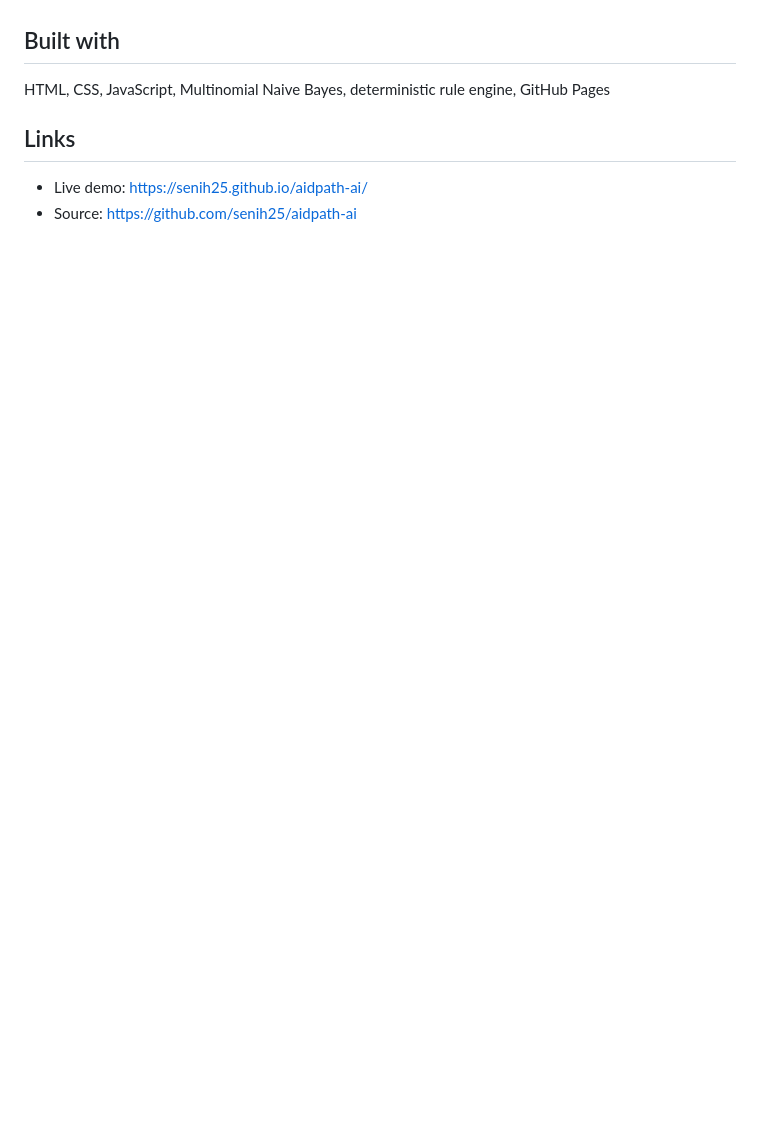
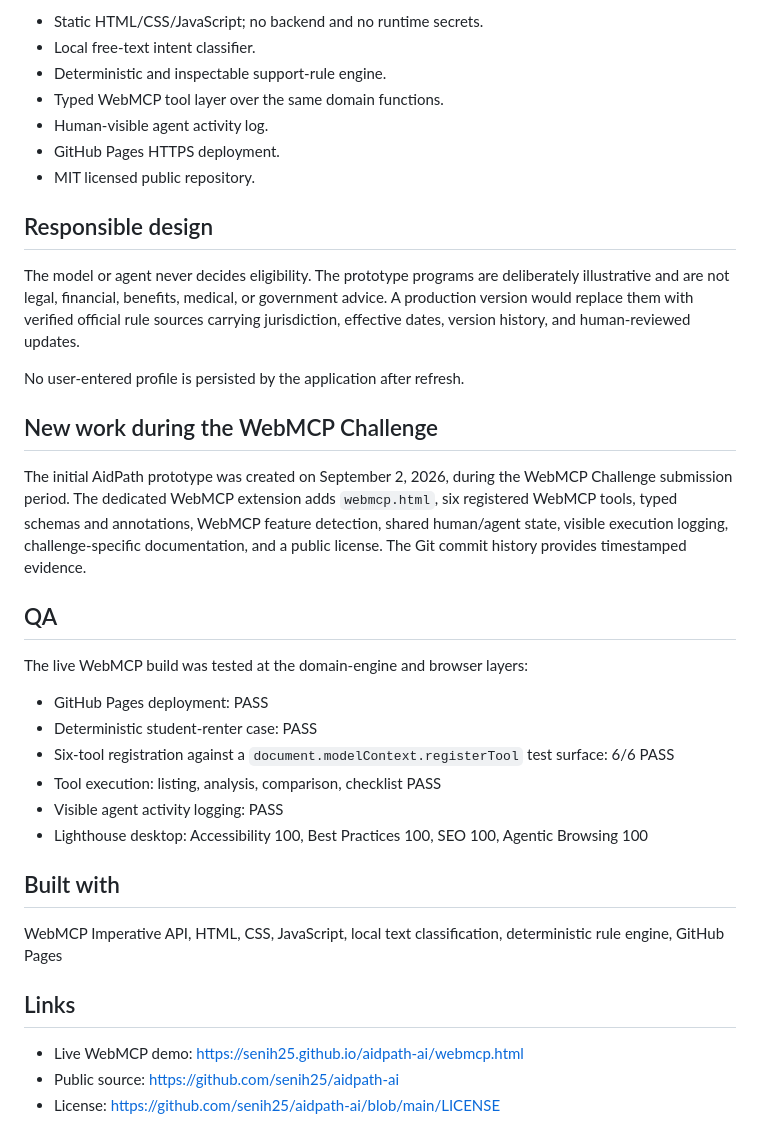
Before and after one commit to senih25/aidpath-ai, a Markdown page: DEVPOST_SUBMISSION.md, the part around one of its changes. GitHub-like rendering; blank space fills up the shorter version.

```diff
--- a/DEVPOST_SUBMISSION.md
+++ b/DEVPOST_SUBMISSION.md
@@ -55,9 +65,38 @@ A production version would replace illustrative programs with verified official
+- Static HTML/CSS/JavaScript; no backend and no runtime secrets.
+- Local free-text intent classifier.
+- Deterministic and inspectable support-rule engine.
+- Typed WebMCP tool layer over the same domain functions.
+- Human-visible agent activity log.
+- GitHub Pages HTTPS deployment.
+- MIT licensed public repository.
+
+## Responsible design
+
+The model or agent never decides eligibility. The prototype programs are deliberately illustrative and are not legal, financial, benefits, medical, or government advice. A production version would replace them with verified official rule sources carrying jurisdiction, effective dates, version history, and human-reviewed updates.
+
+No user-entered profile is persisted by the application after refresh.
+
+## New work during the WebMCP Challenge
+
+The initial AidPath prototype was created on September 2, 2026, during the WebMCP Challenge submission period. The dedicated WebMCP extension adds `webmcp.html`, six registered WebMCP tools, typed schemas and annotations, WebMCP feature detection, shared human/agent state, visible execution logging, challenge-specific documentation, and a public license. The Git commit history provides timestamped evidence.
+
+## QA
+
+The live WebMCP build was tested at the domain-engine and browser layers:
+
+- GitHub Pages deployment: PASS
+- Deterministic student-renter case: PASS
+- Six-tool registration against a `document.modelContext.registerTool` test surface: 6/6 PASS
+- Tool execution: listing, analysis, comparison, checklist PASS
+- Visible agent activity logging: PASS
+- Lighthouse desktop: Accessibility 100, Best Practices 100, SEO 100, Agentic Browsing 100
 
 ## Built with
 
-HTML, CSS, JavaScript, Multinomial Naive Bayes, deterministic rule engine, GitHub Pages
+WebMCP Imperative API, HTML, CSS, JavaScript, local text classification, deterministic rule engine, GitHub Pages
 
 ## Links
 
-- Live demo: https://senih25.github.io/aidpath-ai/
-- Source: https://github.com/senih25/aidpath-ai
+- Live WebMCP demo: https://senih25.github.io/aidpath-ai/webmcp.html
+- Public source: https://github.com/senih25/aidpath-ai
+- License: https://github.com/senih25/aidpath-ai/blob/main/LICENSE
```
Also changed, not shown: other parts of DEVPOST_SUBMISSION.md (+40 -30 lines).
